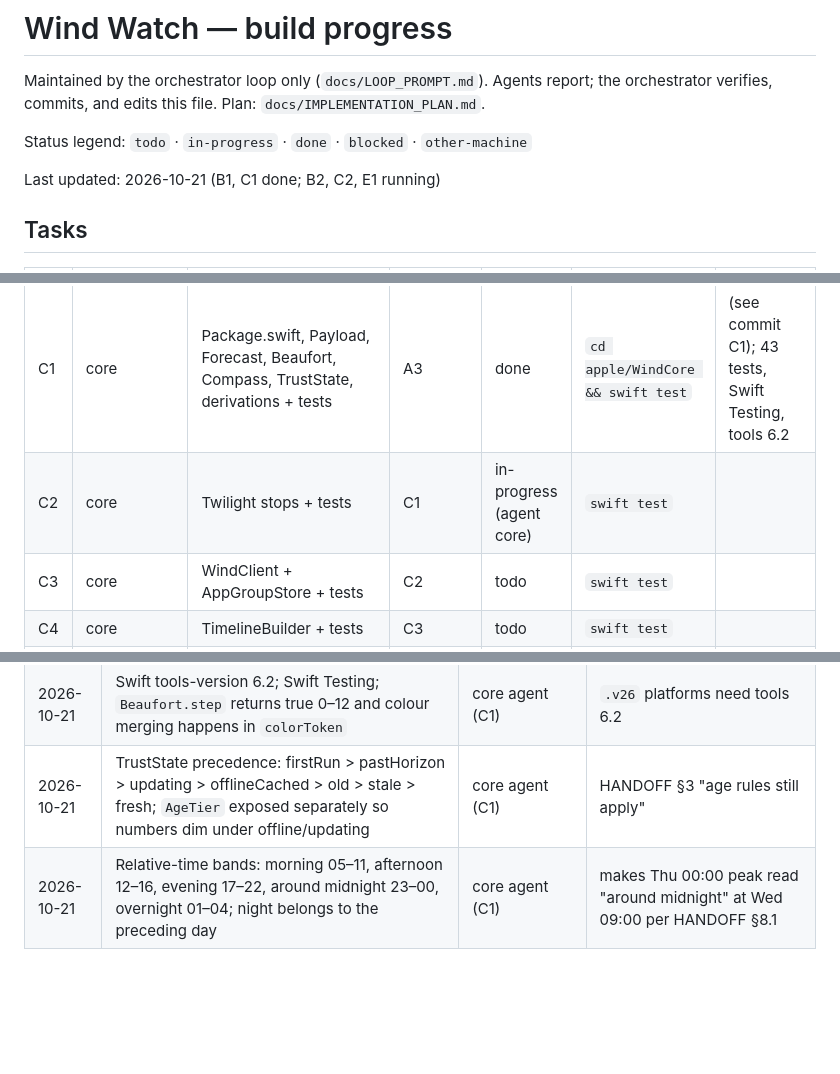
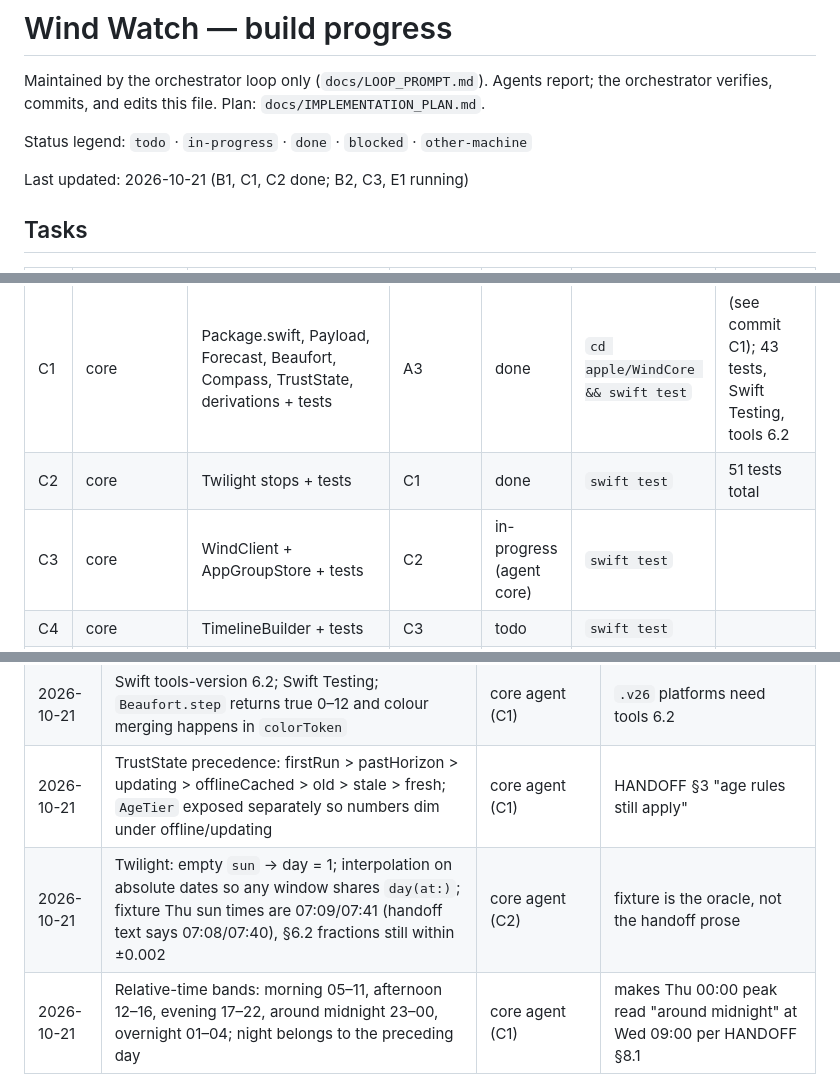
Before and after one commit to henryrose/wind-watch, a Markdown page: progress.md, 3 parts joined by grey strips. Drawn GitHub-style; blank space fills up the shorter version.

Commit message:
progress: C2 done; dispatch C3
Co-Authored-By: Claude Fable 5.1 <noreply@anthropic.com>

```diff
--- a/progress.md
+++ b/progress.md
@@ -5,7 +5,7 @@ verifies, commits, and edits this file. Plan: `docs/IMPLEMENTATION_PLAN.md`.
 
 Status legend: `todo` · `in-progress` · `done` · `blocked` · `other-machine`
 
-Last updated: 2026-10-21 (B1, C1 done; B2, C2, E1 running)
+Last updated: 2026-10-21 (B1, C1, C2 done; B2, C3, E1 running)
 
 ## Tasks
 
@@ -20,8 +20,8 @@ Last updated: 2026-10-21 (B1, C1 done; B2, C2, E1 running)
 | B4 | server | index.ts fetch + scheduled, ETag/304, custom path; wrangler dev curl sequence | B3 | todo | `pnpm test`; curl 200 then 304 | |
 | B5 | server | server/README.md deploy runbook | B4 | todo | commands exist in package.json | |
 | C1 | core | Package.swift, Payload, Forecast, Beaufort, Compass, TrustState, derivations + tests | A3 | done | `cd apple/WindCore && swift test` |  (see commit C1); 43 tests, Swift Testing, tools 6.2 |
-| C2 | core | Twilight stops + tests | C1 | in-progress (agent core) | `swift test` | |
-| C3 | core | WindClient + AppGroupStore + tests | C2 | todo | `swift test` | |
+| C2 | core | Twilight stops + tests | C1 | done | `swift test` |  51 tests total |
+| C3 | core | WindClient + AppGroupStore + tests | C2 | in-progress (agent core) | `swift test` | |
 | C4 | core | TimelineBuilder + tests | C3 | todo | `swift test` | |
 | C5 | core | Glyphs, Tokens, TrustLine, WindChart, MiniStrip, previews | C4 | todo | `swift build && swift test` | |
 | D1 | apps | project.yml, xcconfig, entitlements, generated .xcodeproj, build script | A2, C5 | todo | iOS sim build + watchOS generic build | |
@@ -57,6 +57,7 @@ Last updated: 2026-10-21 (B1, C1 done; B2, C2, E1 running)
 | 2026-10-21 | `@cloudflare/vitest-pool-workers` is deprecated in favour of `@cloudflare/vitest-plugin`; kept for now, migrate in B4 if cheap | server agent (B1) | brief named the old package |
 | 2026-10-21 | Swift tools-version 6.2; Swift Testing; `Beaufort.step` returns true 0–12 and colour merging happens in `colorToken` | core agent (C1) | `.v26` platforms need tools 6.2 |
 | 2026-10-21 | TrustState precedence: firstRun > pastHorizon > updating > offlineCached > old > stale > fresh; `AgeTier` exposed separately so numbers dim under offline/updating | core agent (C1) | HANDOFF §3 "age rules still apply" |
+| 2026-10-21 | Twilight: empty `sun` → day = 1; interpolation on absolute dates so any window shares `day(at:)`; fixture Thu sun times are 07:09/07:41 (handoff text says 07:08/07:40), §6.2 fractions still within ±0.002 | core agent (C2) | fixture is the oracle, not the handoff prose |
 | 2026-10-21 | Relative-time bands: morning 05–11, afternoon 12–16, evening 17–22, around midnight 23–00, overnight 01–04; night belongs to the preceding day | core agent (C1) | makes Thu 00:00 peak read "around midnight" at Wed 09:00 per HANDOFF §8.1 |
 
 ## Questions for Henry (loop proceeds on the stated default)
```
